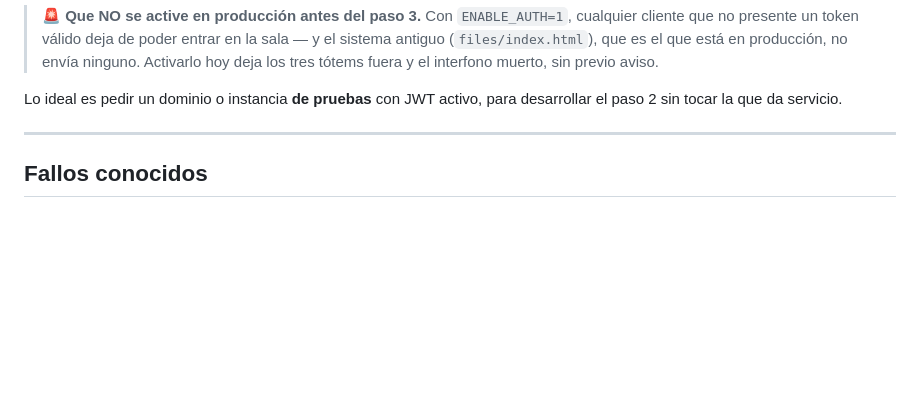
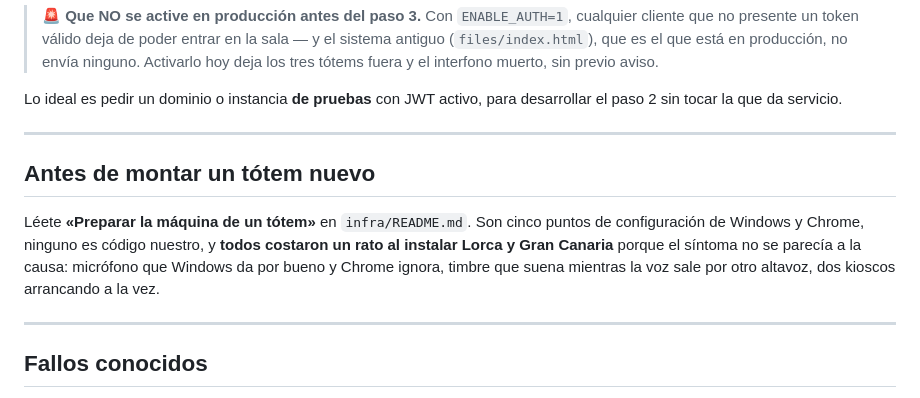
Before and after one commit to GermanRaulGarcia/totem, a Markdown page: docs/ESTADO.md, the part around the change. GitHub-like rendering; blank space fills up the shorter version.

```diff
--- a/docs/ESTADO.md
+++ b/docs/ESTADO.md
@@ -128,6 +128,16 @@ importa.**
 
 Lo ideal es pedir un dominio o instancia **de pruebas** con JWT activo, para
 desarrollar el paso 2 sin tocar la que da servicio.
+
+---
+
+## Antes de montar un tótem nuevo
+
+Léete **«Preparar la máquina de un tótem»** en `infra/README.md`. Son cinco puntos
+de configuración de Windows y Chrome, ninguno es código nuestro, y **todos
+costaron un rato al instalar Lorca y Gran Canaria** porque el síntoma no se
+parecía a la causa: micrófono que Windows da por bueno y Chrome ignora, timbre que
+suena mientras la voz sale por otro altavoz, dos kioscos arrancando a la vez.
 
 ---
 
```
Also changed, not shown: infra/README.md (+80 -0 lines).
